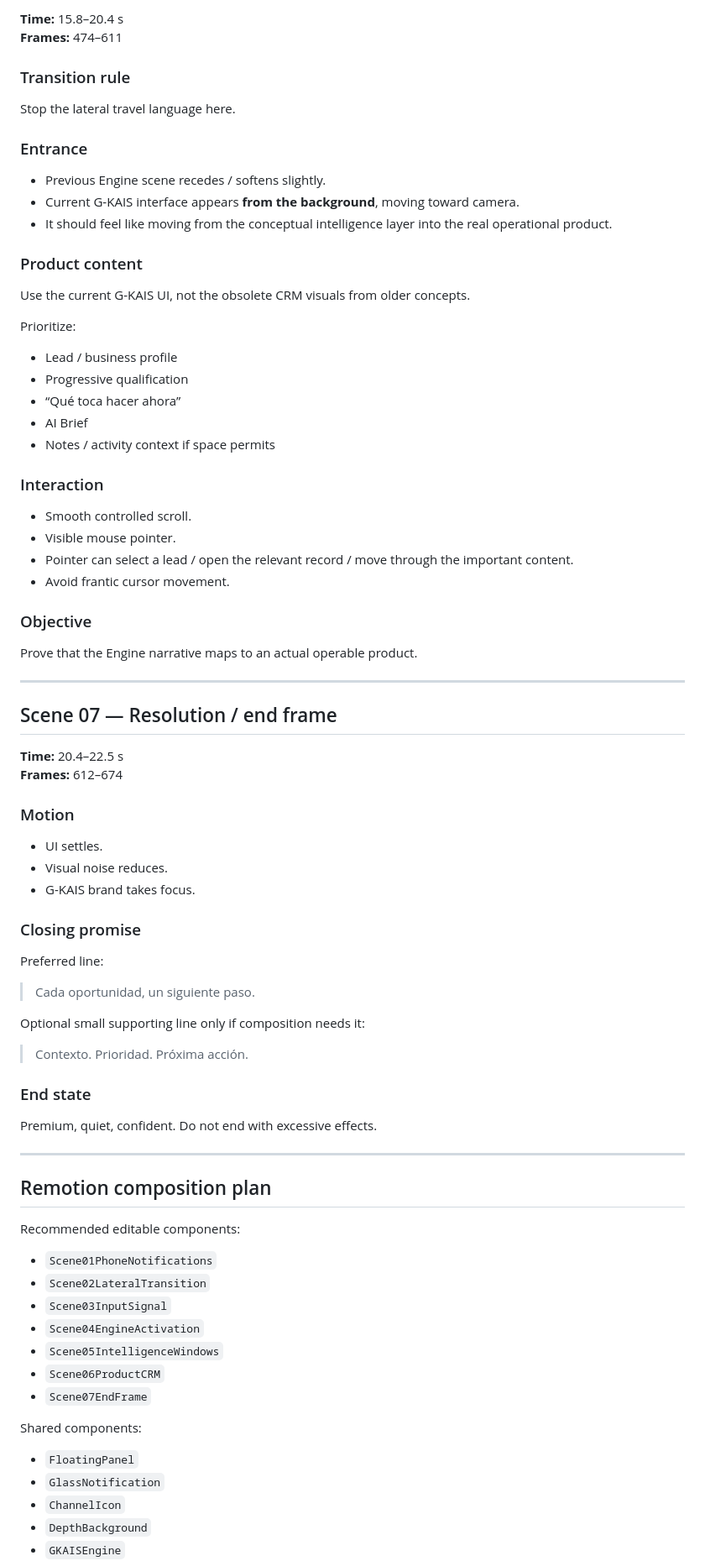
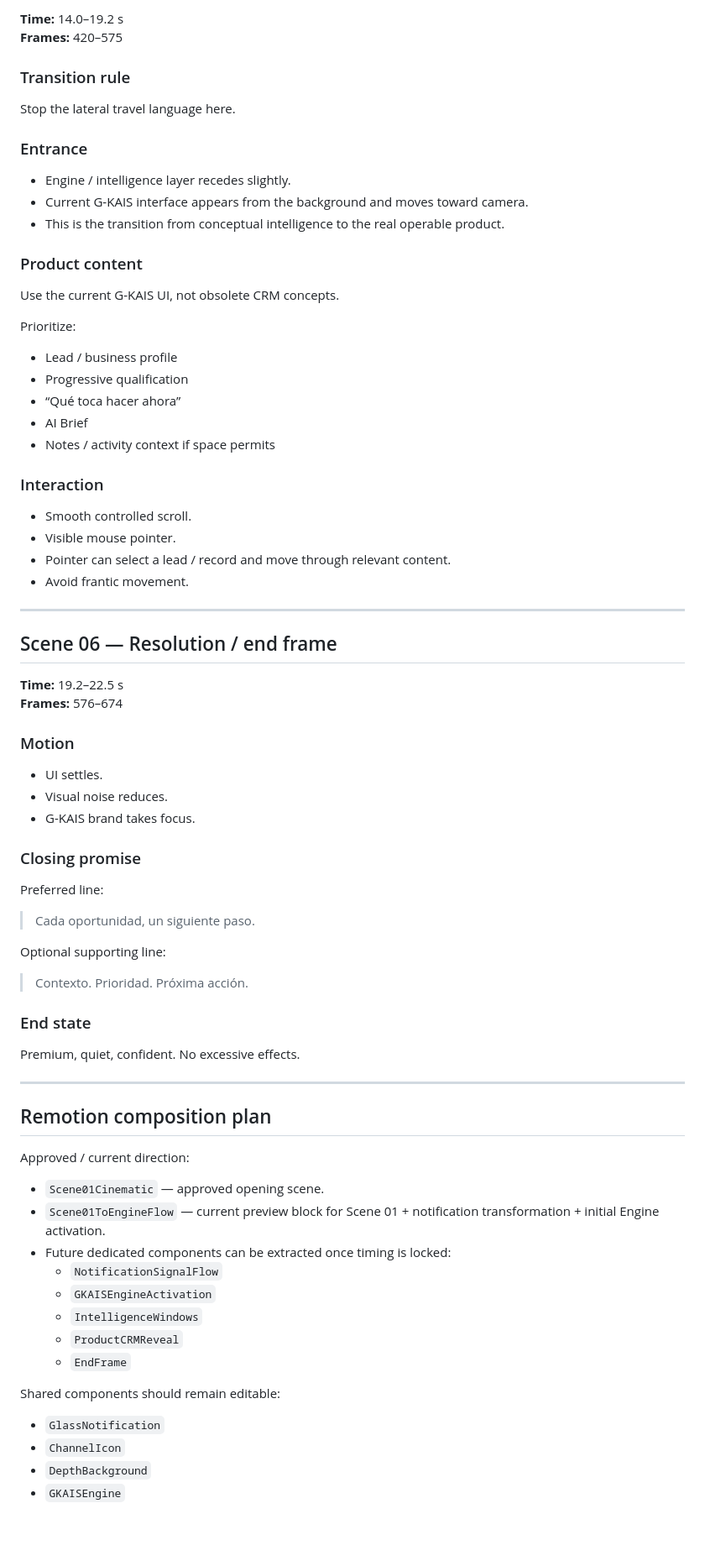
Before and after one commit to IsmaelGeraldo/G-Kais, a Markdown page: docs/gkais-master-video-storyboard.md, the part around one of its changes. Shown at 84% size. Rendered like a GitHub page; blank space fills up the shorter version.

```diff
--- a/docs/gkais-master-video-storyboard.md
+++ b/docs/gkais-master-video-storyboard.md
@@ -199,17 +166,17 @@ The viewer should understand visually:
 
-**Time:** 15.8–20.4 s
-**Frames:** 474–611
+**Time:** 14.0–19.2 s
+**Frames:** 420–575
 
 ### Transition rule
 Stop the lateral travel language here.
 
 ### Entrance
-- Previous Engine scene recedes / softens slightly.
-- Current G-KAIS interface appears **from the background**, moving toward camera.
-- It should feel like moving from the conceptual intelligence layer into the real operational product.
+- Engine / intelligence layer recedes slightly.
+- Current G-KAIS interface appears from the background and moves toward camera.
+- This is the transition from conceptual intelligence to the real operable product.
 
 ### Product content
-Use the current G-KAIS UI, not the obsolete CRM visuals from older concepts.
+Use the current G-KAIS UI, not obsolete CRM concepts.
 
 Prioritize:
 - Lead / business profile
@@ -221,18 +188,15 @@ Prioritize:
 ### Interaction
 - Smooth controlled scroll.
 - Visible mouse pointer.
-- Pointer can select a lead / open the relevant record / move through the important content.
-- Avoid frantic cursor movement.
-
-### Objective
-Prove that the Engine narrative maps to an actual operable product.
+- Pointer can select a lead / record and move through relevant content.
+- Avoid frantic movement.
 
 ---
 
-## Scene 07 — Resolution / end frame
+## Scene 06 — Resolution / end frame
 
-**Time:** 20.4–22.5 s
-**Frames:** 612–674
+**Time:** 19.2–22.5 s
+**Frames:** 576–674
 
 ### Motion
 - UI settles.
@@ -244,30 +208,30 @@ Preferred line:
 
 > Cada oportunidad, un siguiente paso.
 
-Optional small supporting line only if composition needs it:
+Optional supporting line:
 
 > Contexto. Prioridad. Próxima acción.
 
 ### End state
-Premium, quiet, confident. Do not end with excessive effects.
+Premium, quiet, confident. No excessive effects.
 
 ---
 
 ## Remotion composition plan
 
-Recommended editable components:
+Approved / current direction:
 
-- `Scene01PhoneNotifications`
-- `Scene02LateralTransition`
-- `Scene03InputSignal`
-- `Scene04EngineActivation`
-- `Scene05IntelligenceWindows`
-- `Scene06ProductCRM`
-- `Scene07EndFrame`
+- `Scene01Cinematic` — approved opening scene.
+- `Scene01ToEngineFlow` — current preview block for Scene 01 + notification transformation + initial Engine activation.
+- Future dedicated components can be extracted once timing is locked:
+  - `NotificationSignalFlow`
+  - `GKAISEngineActivation`
+  - `IntelligenceWindows`
+  - `ProductCRMReveal`
+  - `EndFrame`
 
-Shared components:
+Shared components should remain editable:
 
-- `FloatingPanel`
 - `GlassNotification`
 - `ChannelIcon`
 - `DepthBackground`
```
Also changed, not shown: other parts of docs/gkais-master-video-storyboard.md (+98 -131 lines).
